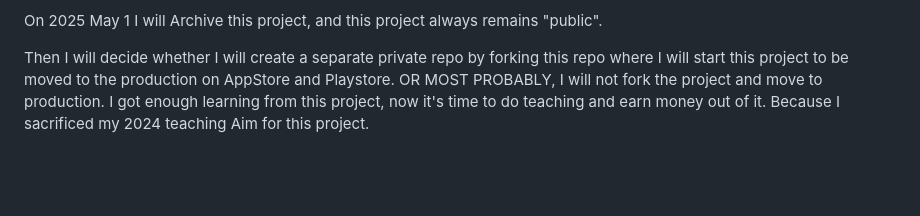
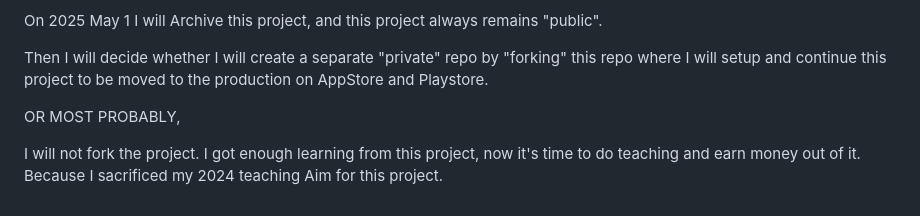
Before and after one commit to AradhyaNepal/PocketA3, a Markdown page: README.md, the part around the change. Rendered like a GitHub page; blank space fills up the shorter version.

```diff
--- a/README.md
+++ b/README.md
@@ -41,6 +41,8 @@ Sept, Oct, Nov, Dec:
 
 On 2025 May 1 I will Archive this project, and this project always remains "public".
 
-Then I will decide whether I will create a separate private repo by forking this repo where I will start this project to be moved to the production on AppStore and Playstore.
+Then I will decide whether I will create a separate "private" repo by "forking" this repo where I will setup and continue this project to be moved to the production on AppStore and Playstore.
+
 OR MOST PROBABLY,
-I will not fork the project and move to production. I got enough learning from this project, now it's time to do teaching and earn money out of it. Because I sacrificed my 2024 teaching Aim for this project.
+
+I will not fork the project. I got enough learning from this project, now it's time to do teaching and earn money out of it. Because I sacrificed my 2024 teaching Aim for this project.
```
